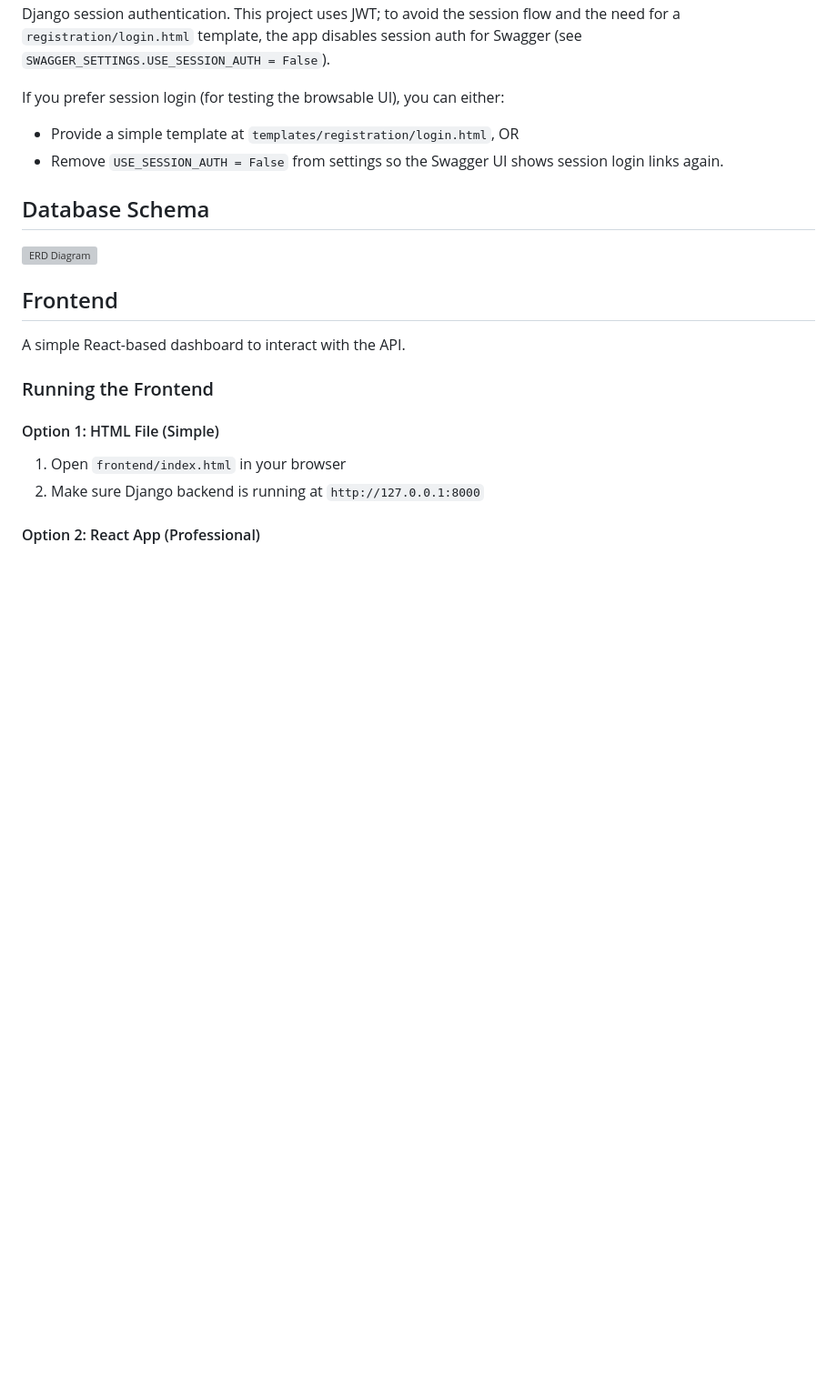
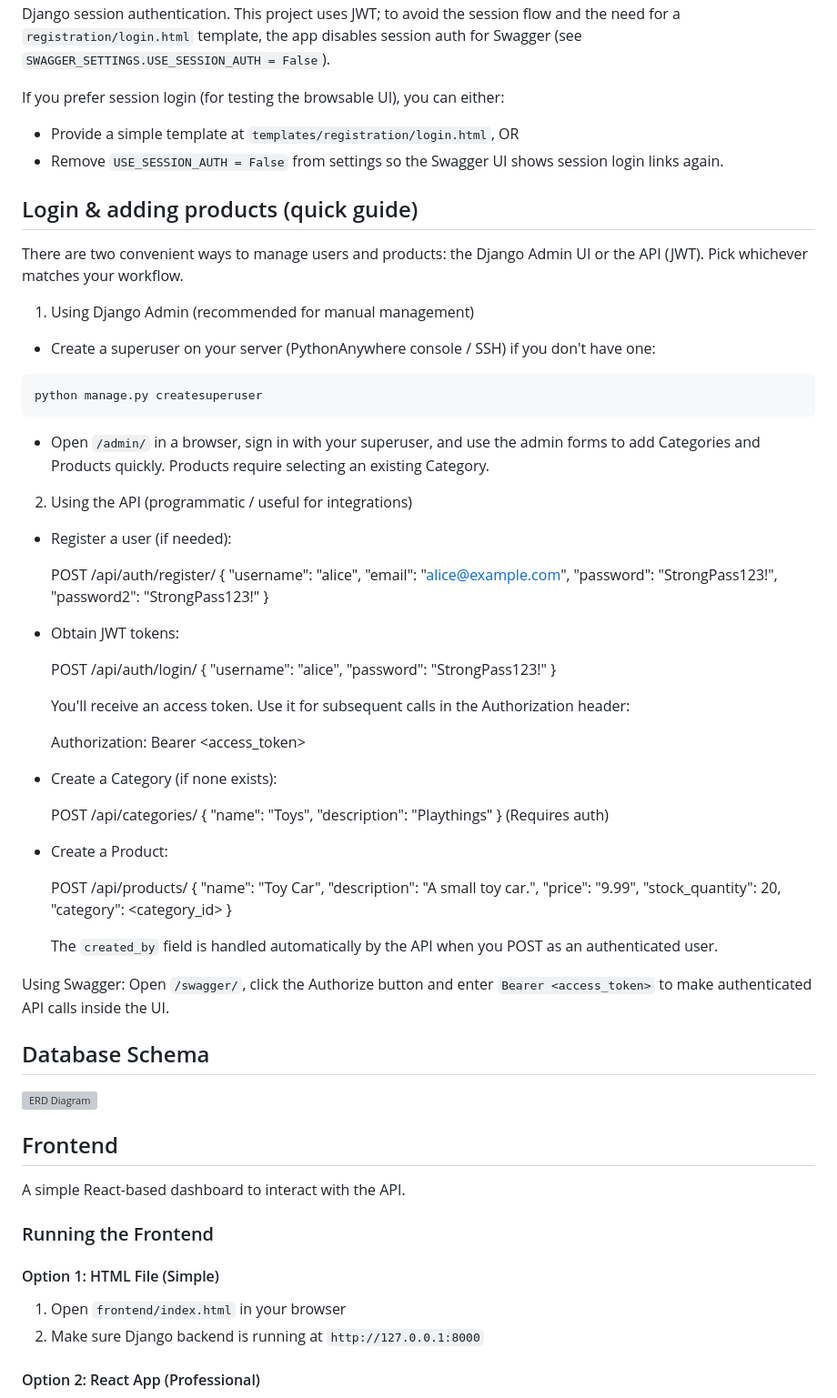
Before and after one commit to bgovha/Project-Nexus-ALX-ProDev-Backend, a Markdown page: README.md, the part around the change printed below. Shown: that part at 91% size. GitHub-like rendering; blank space fills up the shorter version; grey boxes are pictures that could not be loaded.

Commit message:
docs: add PythonAnywhere tips and login/product usage; remove Render files earlier

````diff
--- a/README.md
+++ b/README.md
@@ -111,6 +111,52 @@ If you prefer session login (for testing the browsable UI), you can either:
 - Provide a simple template at `templates/registration/login.html`, OR
 - Remove `USE_SESSION_AUTH = False` from settings so the Swagger UI shows session login links again.
 
+## Login & adding products (quick guide)
+
+There are two convenient ways to manage users and products: the Django Admin UI or the API (JWT). Pick whichever matches your workflow.
+
+1. Using Django Admin (recommended for manual management)
+
+- Create a superuser on your server (PythonAnywhere console / SSH) if you don't have one:
+
+```bash
+python manage.py createsuperuser
+```
+
+- Open `/admin/` in a browser, sign in with your superuser, and use the admin forms to add Categories and Products quickly. Products require selecting an existing Category.
+
+2. Using the API (programmatic / useful for integrations)
+
+- Register a user (if needed):
+
+  POST /api/auth/register/ { "username": "alice", "email": "alice@example.com", "password": "StrongPass123!", "password2": "StrongPass123!" }
+
+- Obtain JWT tokens:
+
+  POST /api/auth/login/ { "username": "alice", "password": "StrongPass123!" }
+
+  You'll receive an access token. Use it for subsequent calls in the Authorization header:
+
+  Authorization: Bearer <access_token>
+
+- Create a Category (if none exists):
+
+  POST /api/categories/ { "name": "Toys", "description": "Playthings" } (Requires auth)
+
+- Create a Product:
+
+  POST /api/products/ {
+  "name": "Toy Car",
+  "description": "A small toy car.",
+  "price": "9.99",
+  "stock_quantity": 20,
+  "category": <category_id>
+  }
+
+  The `created_by` field is handled automatically by the API when you POST as an authenticated user.
+
+Using Swagger: Open `/swagger/`, click the Authorize button and enter `Bearer <access_token>` to make authenticated API calls inside the UI.
+
 ## Database Schema
 
 ![ERD Diagram](https://docs.google.com/document/d/1DkNpSgBJPxQ4W6xHPDwg99dHGPPP1nQhYQIpfNz0t4A/edit?usp=sharing)
````
Also changed, not shown: other parts of README.md (+17 -1 lines).
